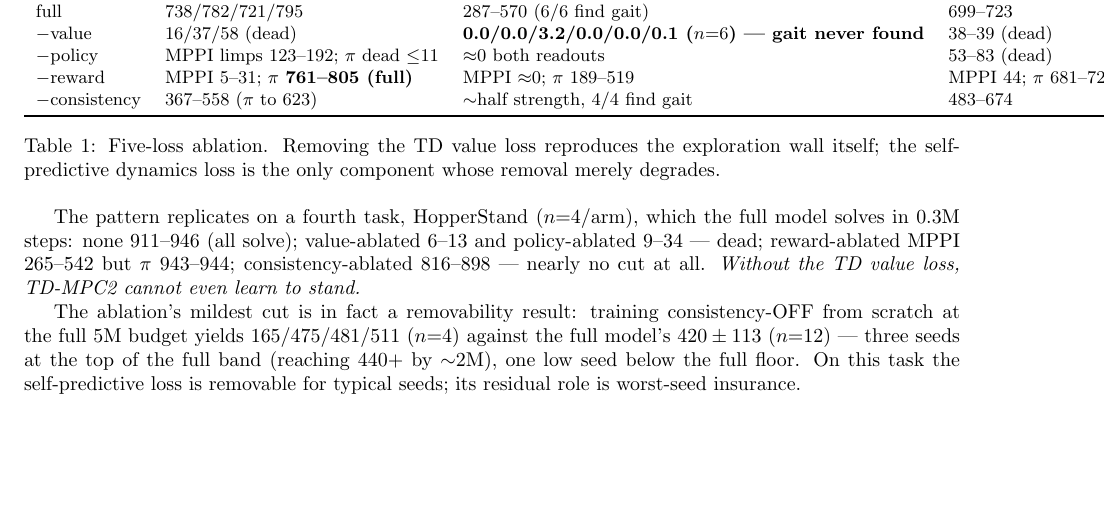
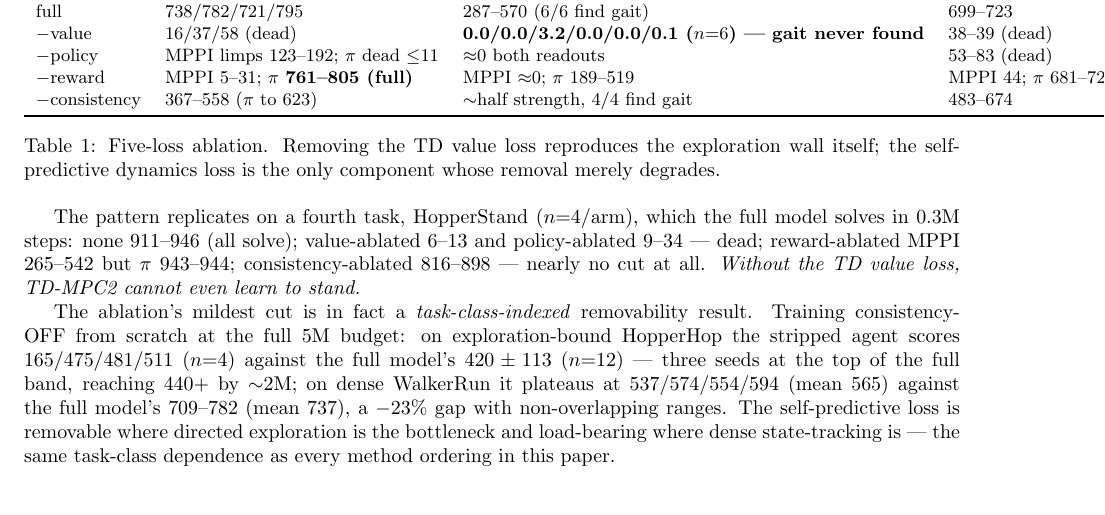
Before and after one commit to SuuTTT/wm-redundancy-paper, a LaTeX paper (paper_wall_mechanism.tex): part of page 3 of 4 before the commit and part of page 3 of 5 after it, cut so that both start at the same text, the shorter picture padded with empty space. Compiled offline with pdfLaTeX.

Commit message:
Paper 3: sufficiency 2x2 — task-class-indexed removability
Co-Authored-By: Claude Fable 5 <noreply@anthropic.com>

```diff
--- a/paper_wall_mechanism.tex
+++ b/paper_wall_mechanism.tex
@@ -128,10 +128,13 @@ none 911--946 (all solve); value-ablated 6--13 and policy-ablated 9--34 --- dead
 but $\pi$ 943--944; consistency-ablated 816--898 --- nearly no cut at all. \emph{Without the TD value loss,
 TD-MPC2 cannot even learn to stand.}
 
-The ablation's mildest cut is in fact a removability result: training consistency-OFF from scratch at the full
-5M budget yields 165/475/481/511 ($n{=}4$) against the full model's $420 \pm 113$ ($n{=}12$) --- three seeds at
-the top of the full band (reaching 440+ by ${\sim}2$M), one low seed below the full floor. On this task the
-self-predictive loss is removable for typical seeds; its residual role is worst-seed insurance.
+The ablation's mildest cut is in fact a \emph{task-class-indexed} removability result. Training
+consistency-OFF from scratch at the full 5M budget: on exploration-bound HopperHop the stripped agent scores
+165/475/481/511 ($n{=}4$) against the full model's $420 \pm 113$ ($n{=}12$) --- three seeds at the top of the
+full band, reaching 440+ by ${\sim}2$M; on dense WalkerRun it plateaus at 537/574/554/594 (mean 565) against
+the full model's 709--782 (mean 737), a $-23\%$ gap with non-overlapping ranges. The self-predictive loss is
+removable where directed exploration is the bottleneck and load-bearing where dense state-tracking is ---
+the same task-class dependence as every method ordering in this paper.
 
 ``The world model explores'' thus decomposes: the TD value signal trained through the latent discovers and
 ranks behavior; the self-predictive dynamics loss is a helpful regularizer, not the key.
```
